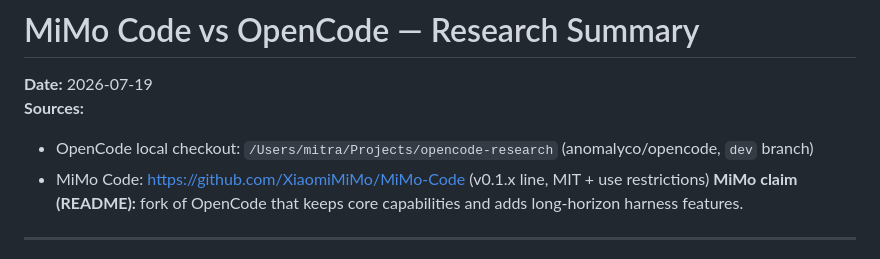
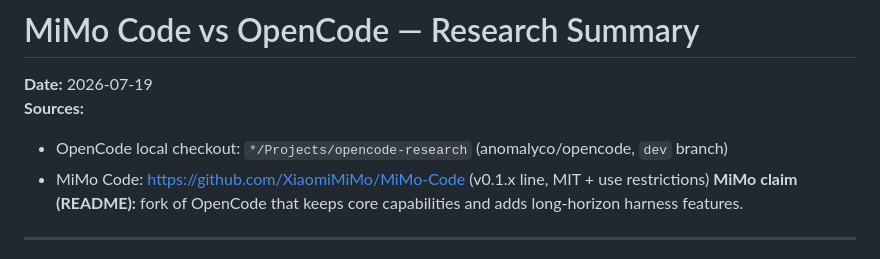
Before and after one commit to oakimov/oa-tools, a Markdown page: mimo-review/MIMO_RESEARCH.md, the part around the change. GitHub-like rendering.

Commit message:
Fix OpenCode local checkout path in research summary
Updated the file path for OpenCode local checkout.

```diff
--- a/mimo-review/MIMO_RESEARCH.md
+++ b/mimo-review/MIMO_RESEARCH.md
@@ -2,7 +2,7 @@
 
 **Date:** 2026-07-19
 **Sources:**
-- OpenCode local checkout: `/Users/mitra/Projects/opencode-research` (anomalyco/opencode, `dev` branch)
+- OpenCode local checkout: `*/Projects/opencode-research` (anomalyco/opencode, `dev` branch)
 - MiMo Code: https://github.com/XiaomiMiMo/MiMo-Code (v0.1.x line, MIT + use restrictions)
 **MiMo claim (README):** fork of OpenCode that keeps core capabilities and adds long-horizon harness features.
 
```
